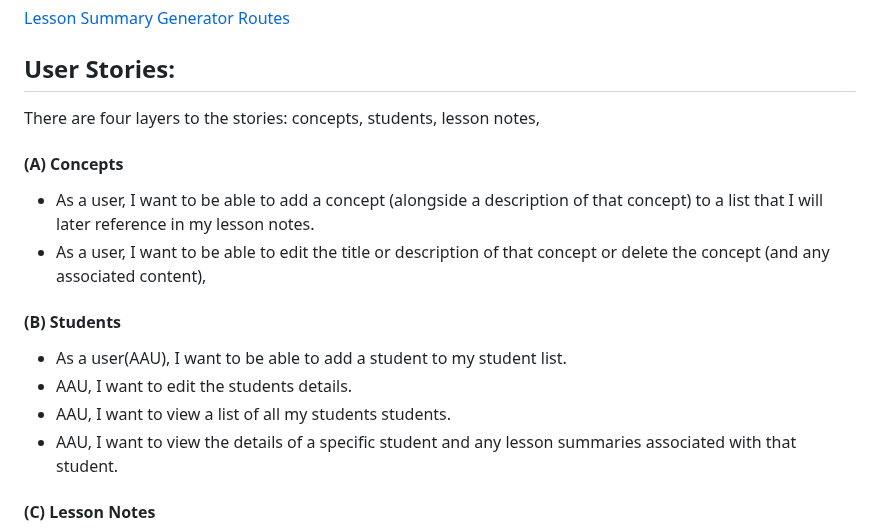
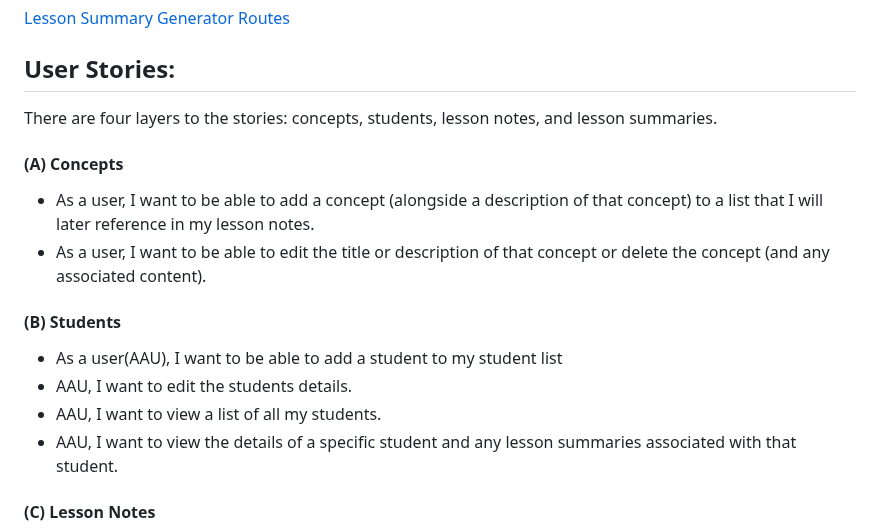
Before and after one commit to jhsu79/lesson-summary-generator, a Markdown page: docs/planning.md, the part around one of its changes. Drawn GitHub-style.

Commit message:
fixed typos in planning.md

```diff
--- a/docs/planning.md
+++ b/docs/planning.md
@@ -90,16 +90,16 @@
 [Lesson Summary Generator Routes](https://docs.google.com/spreadsheets/d/1J8kdKBCMRNBt6ToQFSdZv2q6IDWnzzFOg8Q9sNNe7yA/edit#gid=1241829581)
 
 ## User Stories:
-There are four layers to the stories: concepts, students, lesson notes,
+There are four layers to the stories: concepts, students, lesson notes, and lesson summaries.
 
 #### (A) Concepts
 - As a user, I want to be able to add a concept (alongside a description of that concept) to a list that I will later reference in my lesson notes.
-- As a user, I want to be able to edit the title or description of that concept or delete the concept (and any associated content),
+- As a user, I want to be able to edit the title or description of that concept or delete the concept (and any associated content).
 
 #### (B) Students
-- As a user(AAU), I want to be able to add a student to my student list.
+- As a user(AAU), I want to be able to add a student to my student list
 - AAU, I want to edit the students details.
-- AAU, I want to view a list of all my students students.
+- AAU, I want to view a list of all my students.
 - AAU, I want to view the details of a specific student and any lesson summaries associated with that student.
 
 #### (C) Lesson Notes
```
Also changed, not shown: other parts of docs/planning.md (+4 -4 lines).
